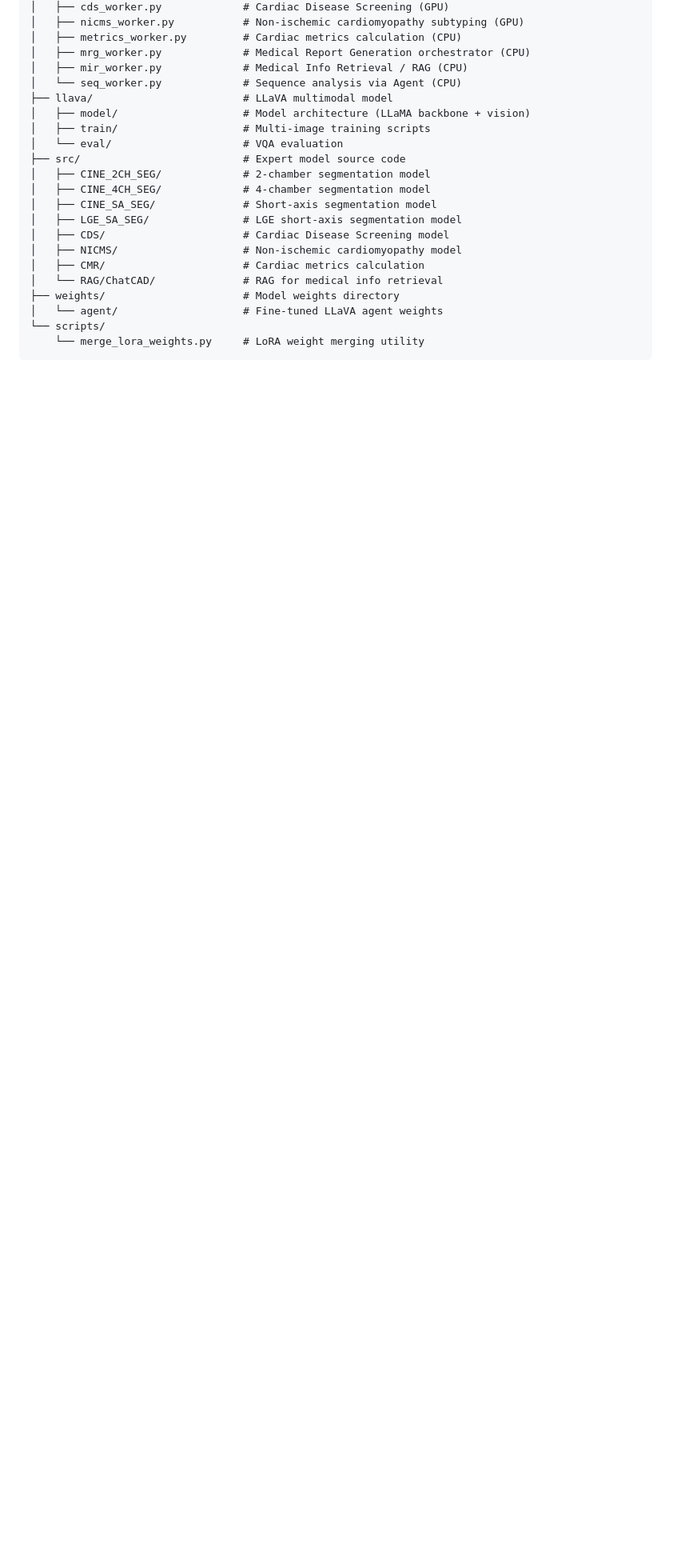
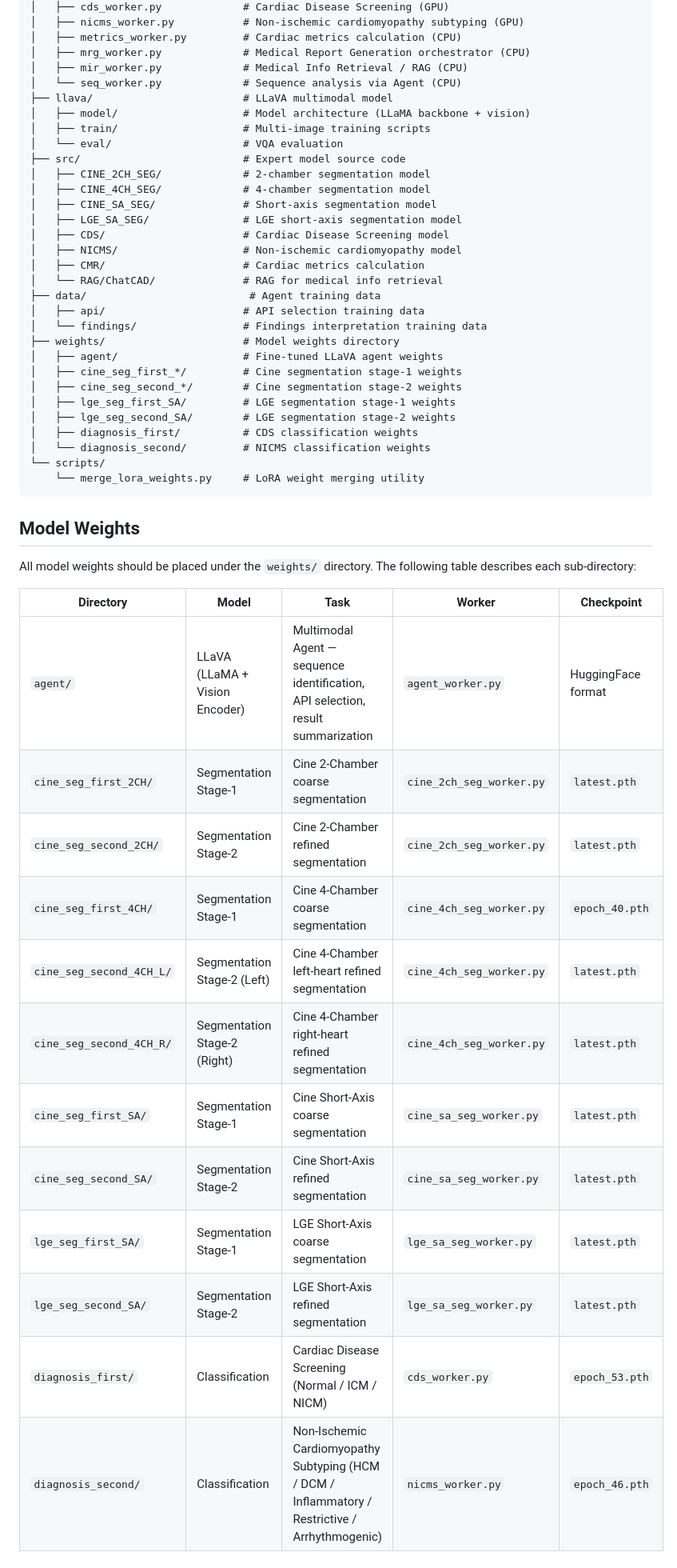
Before and after one commit to plantain-herb/Cardiac-Agent, a Markdown page: README.md, the part around one of its changes. Shown at 80% size. GitHub-like rendering; blank space fills up the shorter version.

````diff
--- a/README.md
+++ b/README.md
@@ -145,8 +145,37 @@ Cardiac-Agent/
 │   ├── NICMS/                    # Non-ischemic cardiomyopathy model
 │   ├── CMR/                      # Cardiac metrics calculation
 │   └── RAG/ChatCAD/              # RAG for medical info retrieval
+├── data/                          # Agent training data
+│   ├── api/                      # API selection training data
+│   └── findings/                 # Findings interpretation training data
 ├── weights/                      # Model weights directory
-│   └── agent/                    # Fine-tuned LLaVA agent weights
+│   ├── agent/                    # Fine-tuned LLaVA agent weights
+│   ├── cine_seg_first_*/         # Cine segmentation stage-1 weights
+│   ├── cine_seg_second_*/        # Cine segmentation stage-2 weights
+│   ├── lge_seg_first_SA/         # LGE segmentation stage-1 weights
+│   ├── lge_seg_second_SA/        # LGE segmentation stage-2 weights
+│   ├── diagnosis_first/          # CDS classification weights
+│   └── diagnosis_second/         # NICMS classification weights
 └── scripts/
     └── merge_lora_weights.py     # LoRA weight merging utility
 ```
+
+## Model Weights
+
+All model weights should be placed under the `weights/` directory. The following table describes each sub-directory:
+
+| Directory | Model | Task | Worker | Checkpoint |
+|---|---|---|---|---|
+| `agent/` | LLaVA (LLaMA + Vision Encoder) | Multimodal Agent — sequence identification, API selection, result summarization | `agent_worker.py` | HuggingFace format |
+| `cine_seg_first_2CH/` | Segmentation Stage-1 | Cine 2-Chamber coarse segmentation | `cine_2ch_seg_worker.py` | `latest.pth` |
+| `cine_seg_second_2CH/` | Segmentation Stage-2 | Cine 2-Chamber refined segmentation | `cine_2ch_seg_worker.py` | `latest.pth` |
+| `cine_seg_first_4CH/` | Segmentation Stage-1 | Cine 4-Chamber coarse segmentation | `cine_4ch_seg_worker.py` | `epoch_40.pth` |
+| `cine_seg_second_4CH_L/` | Segmentation Stage-2 (Left) | Cine 4-Chamber left-heart refined segmentation | `cine_4ch_seg_worker.py` | `latest.pth` |
+| `cine_seg_second_4CH_R/` | Segmentation Stage-2 (Right) | Cine 4-Chamber right-heart refined segmentation | `cine_4ch_seg_worker.py` | `latest.pth` |
+| `cine_seg_first_SA/` | Segmentation Stage-1 | Cine Short-Axis coarse segmentation | `cine_sa_seg_worker.py` | `latest.pth` |
+| `cine_seg_second_SA/` | Segmentation Stage-2 | Cine Short-Axis refined segmentation | `cine_sa_seg_worker.py` | `latest.pth` |
+| `lge_seg_first_SA/` | Segmentation Stage-1 | LGE Short-Axis coarse segmentation | `lge_sa_seg_worker.py` | `latest.pth` |
+| `lge_seg_second_SA/` | Segmentation Stage-2 | LGE Short-Axis refined segmentation | `lge_sa_seg_worker.py` | `latest.pth` |
+| `diagnosis_first/` | Classification | Cardiac Disease Screening (Normal / ICM / NICM) | `cds_worker.py` | `epoch_53.pth` |
+| `diagnosis_second/` | Classification | Non-Ischemic Cardiomyopathy Subtyping (HCM / DCM / Inflammatory / Restrictive / Arrhythmogenic) | `nicms_worker.py` | `epoch_46.pth` |
+
````
Also changed, not shown: other parts of README.md (+79 -1 lines).
